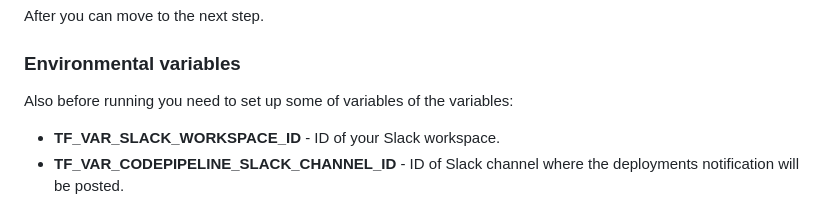
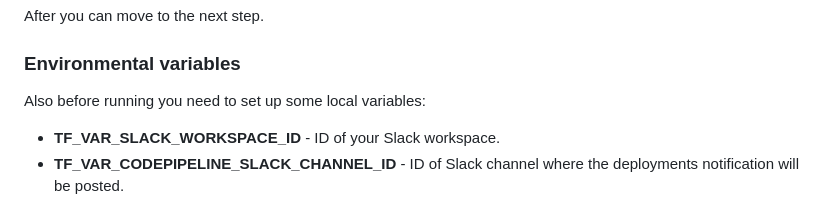
Before and after one commit to VilnaCRM-Org/website-infrastructure, a Markdown page: README.md, the part around the change. Rendered like a GitHub page.

Commit message:
docs(#13): Update README.md
Adding information about local variables set up

```diff
--- a/README.md
+++ b/README.md
@@ -134,7 +134,7 @@ After you can move to the next step.
 
 ### Environmental variables
 
-Also before running you need to set up some of variables of the variables:
+Also before running you need to set up some local variables:
 - **TF_VAR_SLACK_WORKSPACE_ID** - ID of your Slack workspace.
 - **TF_VAR_CODEPIPELINE_SLACK_CHANNEL_ID** - ID of Slack channel where the deployments notification will be posted.
 - **TF_VAR_WEBSITE_ALERTS_SLACK_CHANNEL_ID** - ID of Slack channel where the CodePipeline alerts will be posted.
```
